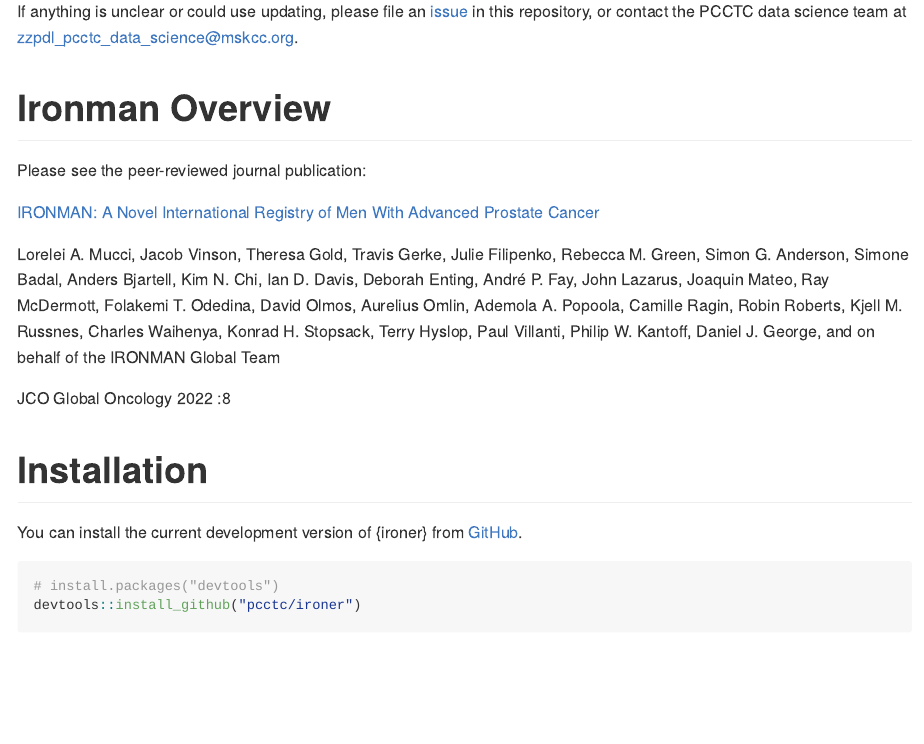
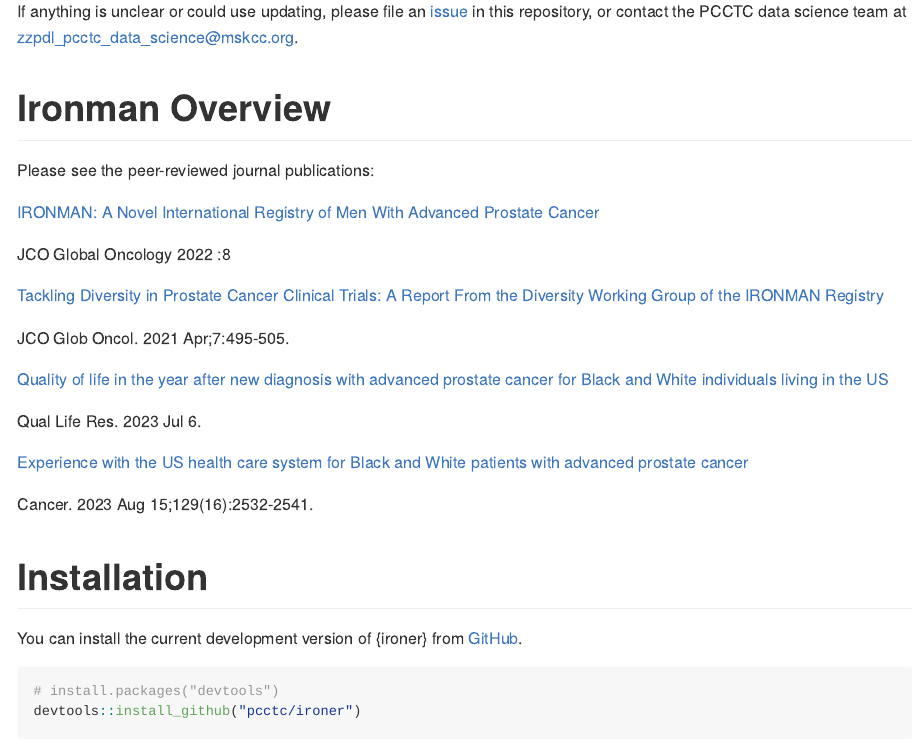
Before and after one commit to pcctc/ironer, an R Markdown document (README.Rmd): the page in a window 1100 px wide, from 270 px down. The pictures show the output file README.md that the author committed with the source, drawn offline in the style of GitHub; badge pictures from the web are left out.

Commit message:
added additional articles to README

```diff
--- a/README.Rmd
+++ b/README.Rmd
@@ -31,13 +31,24 @@
 
 # Ironman Overview
 
-Please see the peer-reviewed journal publication:
+Please see the peer-reviewed journal publications:
 
 [IRONMAN: A Novel International Registry of Men With Advanced Prostate Cancer](https://ascopubs.org/doi/pdf/10.1200/GO.22.00154?role=tab){target="_blank"}
 
-Lorelei A. Mucci, Jacob Vinson, Theresa Gold, Travis Gerke, Julie Filipenko, Rebecca M. Green, Simon G. Anderson, Simone Badal, Anders Bjartell, Kim N. Chi, Ian D. Davis, Deborah Enting, André P. Fay, John Lazarus, Joaquin Mateo, Ray McDermott, Folakemi T. Odedina, David Olmos, Aurelius Omlin, Ademola A. Popoola, Camille Ragin, Robin Roberts, Kjell M. Russnes, Charles Waihenya, Konrad H. Stopsack, Terry Hyslop, Paul Villanti, Philip W. Kantoff, Daniel J. George, and on behalf of the IRONMAN Global Team
+JCO Global Oncology 2022 :8
 
-JCO Global Oncology 2022 :8
+[Tackling Diversity in Prostate Cancer Clinical Trials: A Report From the Diversity Working Group of the IRONMAN Registry](https://pubmed.ncbi.nlm.nih.gov/33835826/){target="_blank"}
+
+JCO Glob Oncol. 2021 Apr;7:495-505.
+
+[Quality of life in the year after new diagnosis with advanced prostate cancer for Black and White individuals living in the US](https://pubmed.ncbi.nlm.nih.gov/37410340/){target="_blank"}
+
+Qual Life Res. 2023 Jul 6.
+
+[Experience with the US health care system for Black and White patients with advanced prostate cancer](https://pubmed.ncbi.nlm.nih.gov/37246339/){target="_blank"}
+
+Cancer. 2023 Aug 15;129(16):2532-2541.
+
 
 # Installation
 
```
Also changed, not shown: README.md.
